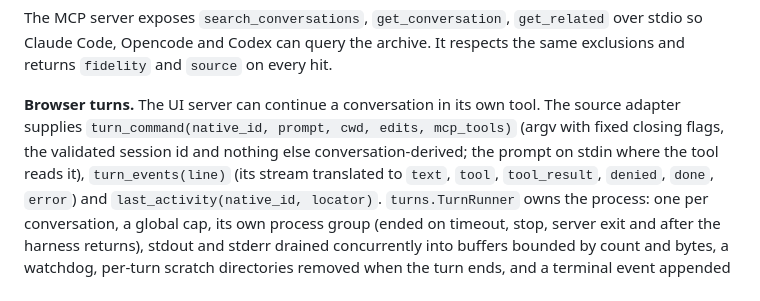
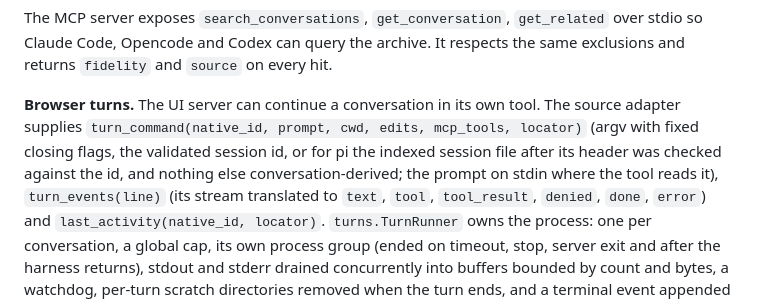
Before and after one commit to AmitPhulera/convo-index, a Markdown page: docs/design.md, the part around the change. Rendered like a GitHub page.

```diff
--- a/docs/design.md
+++ b/docs/design.md
@@ -484,9 +484,9 @@ Claude Code, Opencode and Codex can query the archive. It respects the same excl
 returns `fidelity` and `source` on every hit.
 
 **Browser turns.** The UI server can continue a conversation in its own tool. The source
-adapter supplies `turn_command(native_id, prompt, cwd, edits, mcp_tools)` (argv with fixed closing flags,
-the validated session id and nothing else conversation-derived; the prompt on stdin where the
-tool reads it), `turn_events(line)` (its stream translated to `text`, `tool`, `tool_result`,
+adapter supplies `turn_command(native_id, prompt, cwd, edits, mcp_tools, locator)` (argv with fixed closing flags,
+the validated session id, or for pi the indexed session file after its header was checked
+against the id, and nothing else conversation-derived; the prompt on stdin where the tool reads it), `turn_events(line)` (its stream translated to `text`, `tool`, `tool_result`,
 `denied`, `done`, `error`) and `last_activity(native_id, locator)`. `turns.TurnRunner` owns the
 process: one per conversation, a global cap, its own process group (ended on timeout, stop,
 server exit and after the harness returns), stdout and stderr drained concurrently into
```
Also changed, not shown: README.md (+14 -8 lines).
